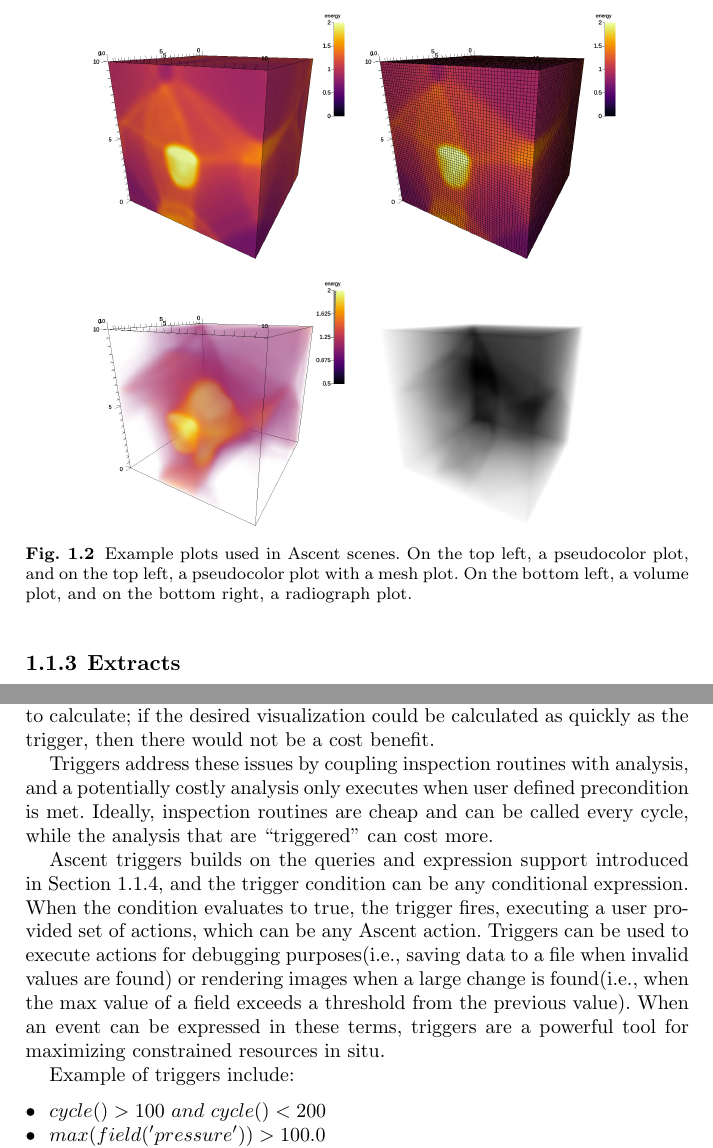
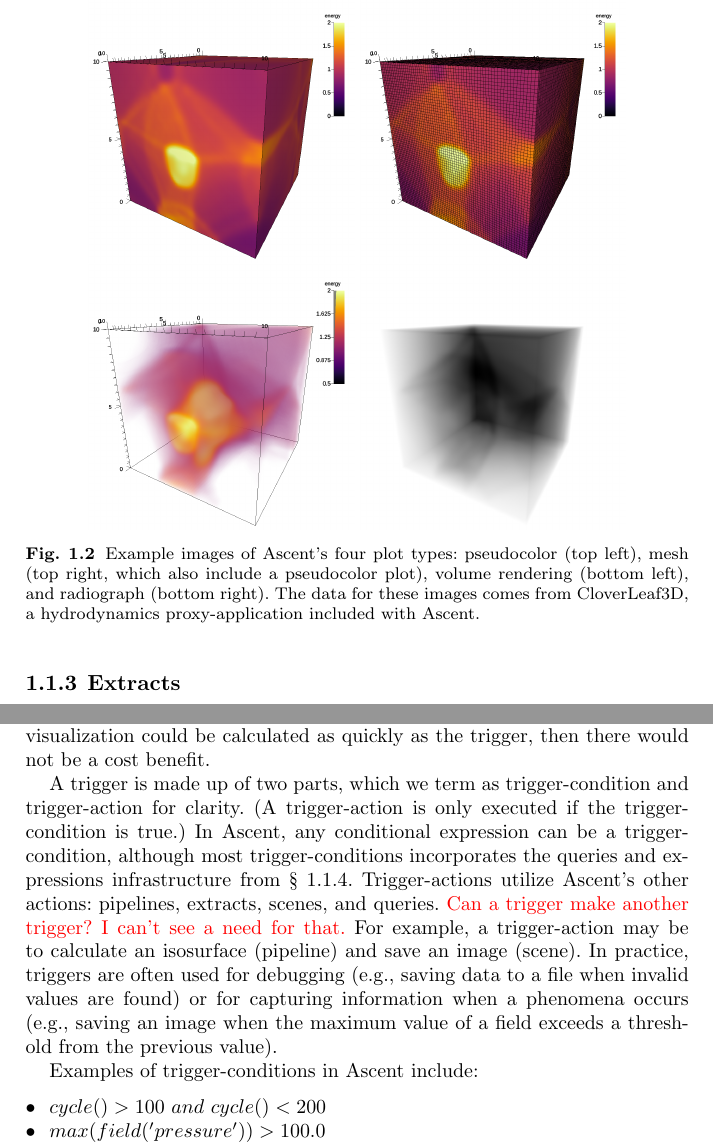
Before and after one commit to mclarsen/ascent_chapter, a LaTeX document (book.tex, which reads ascent_does_stuff.tex): two parts of pages 9 and 11 of 26, joined at a grey line, cut at the place of the change. Compiled offline with pdfLaTeX.

Commit message:
finish pass on 1.1

```diff
--- a/ascent_does_stuff.tex
+++ b/ascent_does_stuff.tex
@@ -144,13 +144,12 @@ and how to carry out the rendering (color tables, scalar ranges, etc.).
   \includegraphics[width=0.4\textwidth]{images/mesh250}
   \includegraphics[width=0.4\textwidth]{images/volume250}
   \includegraphics[width=0.4\textwidth]{images/radiograph250}
-  \caption{\label{fig:ascent_plots} Example plots used in Ascent scenes.
+  \caption{\label{fig:ascent_plots} Example images of Ascent's four plot types:
+pseudocolor (top left), mesh (top right, which also include a pseudocolor plot),
+volume rendering (bottom left), and radiograph (bottom right).
 %
-On the top left, a pseudocolor plot, and
-on the top left, a pseudocolor plot with a mesh plot.
-%
-On the bottom left, a volume plot, and
-on the bottom right, a radiograph plot.
+The data for these images comes from CloverLeaf3D,
+a hydrodynamics proxy-application included with Ascent.
   }
 \end{figure}
 
@@ -352,28 +351,39 @@ not be a cost benefit.
 %Second, if the analysis called infrequently, then the feature or event that the analysis is
 %trying to capture could easily be missed.
 %
-Triggers address these issues by coupling inspection routines with analysis, and a
-potentially costly analysis only executes when user defined precondition is met.
+%Triggers address these issues by coupling inspection routines with analysis, and a
+%potentially costly analysis only executes when user defined precondition is met.
 %
-Ideally, inspection routines are cheap and can be called every cycle, while the analysis
-that are ``triggered'' can cost more.
+%Ideally, inspection routines are cheap and can be called every cycle, while the analysis
+%that are ``triggered'' can cost more.
 
-Ascent triggers builds on the queries and expression support introduced in
-Section~\ref{action_queries}, and the trigger condition can be any conditional
-expression.
+A trigger is made up of two parts, which we term as trigger-condition and trigger-action
+for clarity.
+(A trigger-action is only executed if the trigger-condition is true.)
 %
-When the condition evaluates to true, the trigger fires, executing a user provided
-set of actions, which can be any Ascent action.
+In Ascent, any conditional expression can be a trigger-condition, although most trigger-conditions
+incorporates the queries and expressions infrastructure from
+\S~\ref{action_queries}.
 %
-Triggers can be used to execute actions for debugging purposes(i.e., saving data to
-a file when invalid values are found) or rendering images when a large
-change is found(i.e., when the max value of a field exceeds a threshold from the
+Trigger-actions utilize Ascent's other actions: pipelines, extracts, scenes, and
+queries.  \fix{Can a trigger make another trigger?  I can't see a need for that.}
+%
+For example, a trigger-action may be to calculate an isosurface (pipeline) and save
+an image (scene).
+%The part for the action incorporates
+%When the condition evaluates to true, the trigger fires, executing a user provided
+%set of actions, which can be any Ascent action.
+%
+In practice, triggers are often used for debugging (e.g., saving data to
+a file when invalid values are found) or
+for capturing information when a phenomena occurs
+(e.g., saving an image when the maximum value of a field exceeds a threshold from the
 previous value).
 %
-When an event can be expressed in these terms, triggers are a powerful tool for
-maximizing constrained resources in situ.
+%When an event can be expressed in these terms, triggers are a powerful tool for
+%maximizing constrained resources in situ.
 
-Example of triggers include:
+Examples of trigger-conditions in Ascent include:
 \begin{itemize}
 \item $cycle() > 100 \ and \ cycle() < 200$
 \item $max(field('pressure')) > 100.0$
```
Also changed, not shown: ascent_does_stuff.tex (4 more changed lines).
